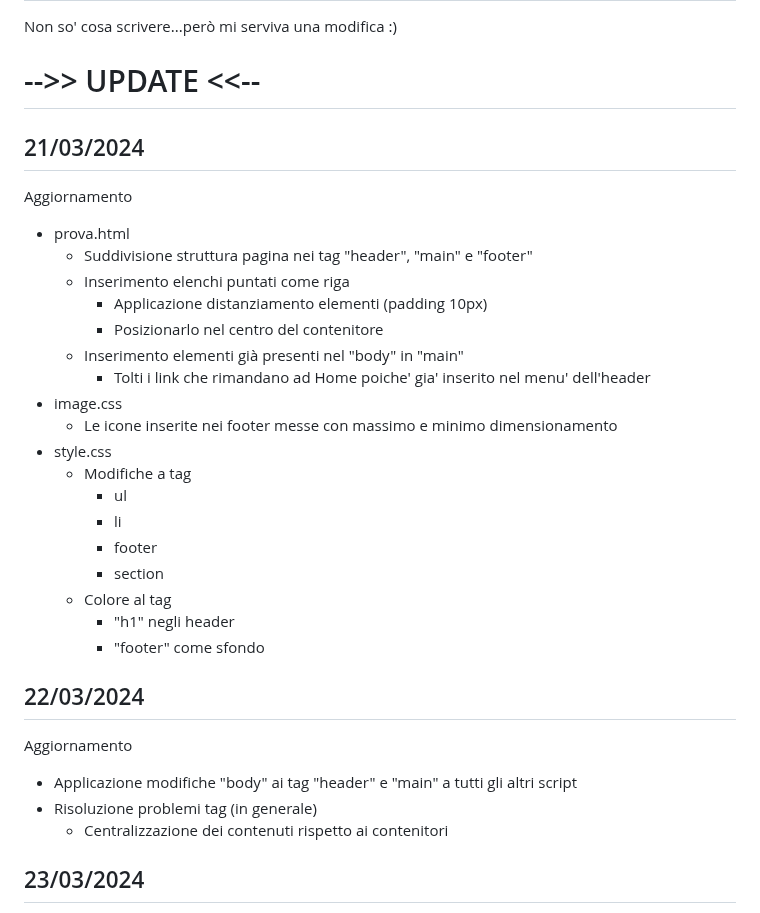
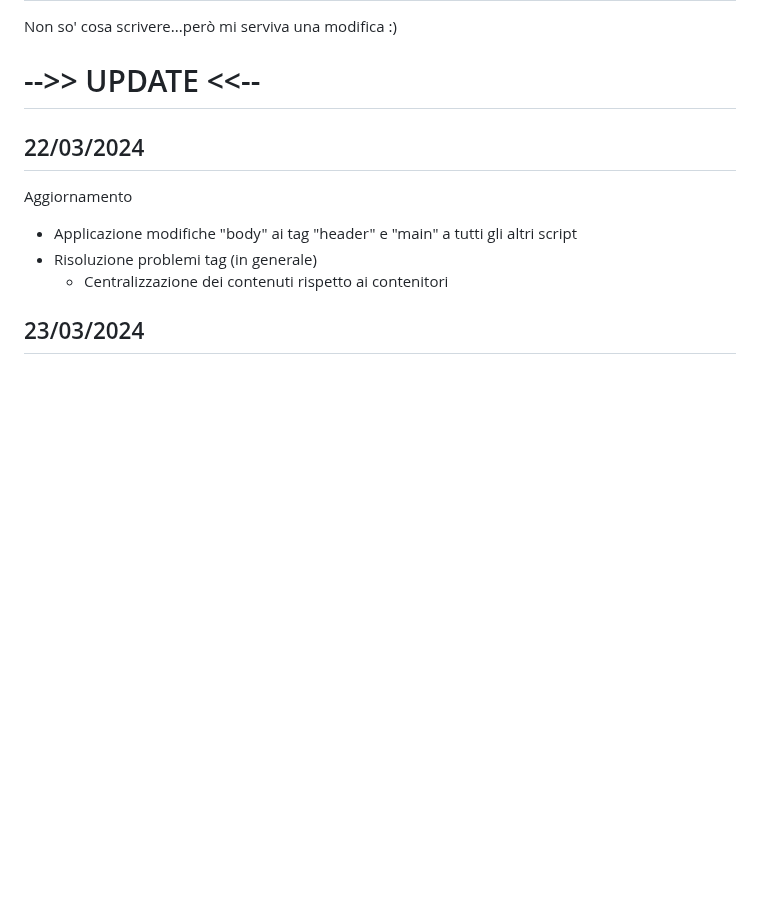
Before and after one commit to GianlucaSpendolini/GianlucaSpendolini.github.io, a Markdown page: README.md, the part around the change. Drawn GitHub-style; blank space fills up the shorter version.

Commit message:
Update README.md
tolto 21/03/2024

```diff
--- a/README.md
+++ b/README.md
@@ -4,28 +4,6 @@ Non so' cosa scrivere...però mi serviva una modifica :)
 
 
 # -->> UPDATE <<--
-
-## 21/03/2024
-
-Aggiornamento
-- prova.html
-  - Suddivisione struttura pagina nei tag "header", "main" e "footer"
-  - Inserimento elenchi puntati come riga
-    - Applicazione distanziamento elementi (padding 10px)
-    - Posizionarlo nel centro del contenitore
-  - Inserimento elementi già presenti nel "body" in "main"
-    - Tolti i link che rimandano ad Home poiche' gia' inserito nel menu' dell'header
-- image.css
-  - Le icone inserite nei footer messe con massimo e minimo dimensionamento
-- style.css
-  - Modifiche a tag
-    - ul
-    - li
-    - footer
-    - section
-  - Colore al tag
-    - "h1" negli header
-    - "footer" come sfondo
 
 ## 22/03/2024
 
```
